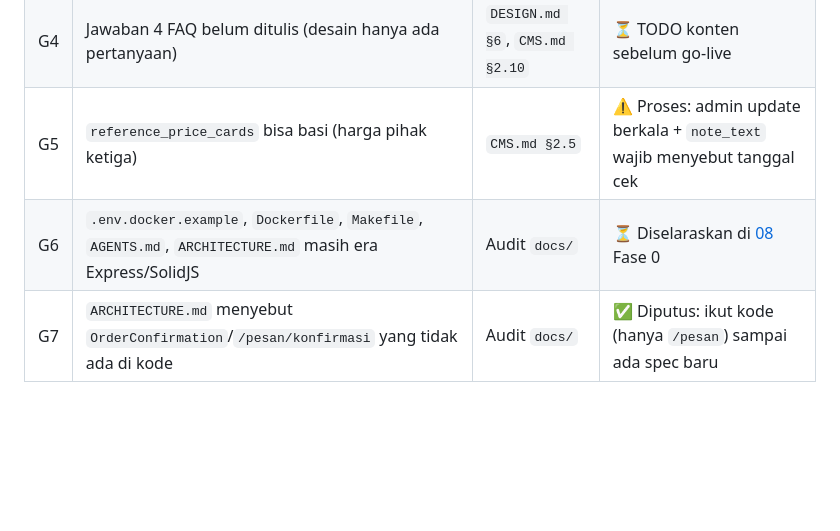
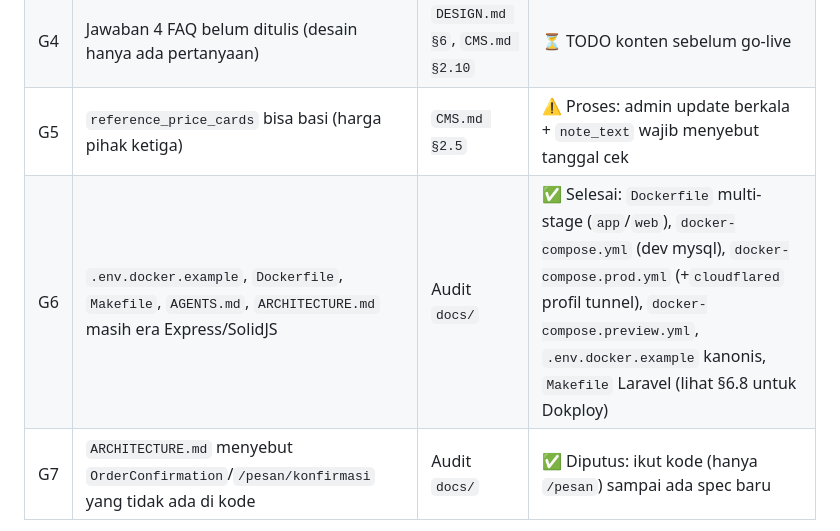
Before and after one commit to Fannandya/afsanalabs, a Markdown page: docs/00-status.md, the part around the change. Drawn GitHub-style; blank space fills up the shorter version.

```diff
--- a/docs/00-status.md
+++ b/docs/00-status.md
@@ -51,7 +51,7 @@
 | G3 | Kartu paket tampilkan angka harga atau tidak (`show_price`) | `DESIGN.md §6` | ⏳ Keputusan bisnis (skema sudah siap dua-duanya) |
 | G4 | Jawaban 4 FAQ belum ditulis (desain hanya ada pertanyaan) | `DESIGN.md §6`, `CMS.md §2.10` | ⏳ TODO konten sebelum go-live |
 | G5 | `reference_price_cards` bisa basi (harga pihak ketiga) | `CMS.md §2.5` | ⚠️ Proses: admin update berkala + `note_text` wajib menyebut tanggal cek |
-| G6 | `.env.docker.example`, `Dockerfile`, `Makefile`, `AGENTS.md`, `ARCHITECTURE.md` masih era Express/SolidJS | Audit `docs/` | ⏳ Diselaraskan di [08](08-migrasi.md) Fase 0 |
+| G6 | `.env.docker.example`, `Dockerfile`, `Makefile`, `AGENTS.md`, `ARCHITECTURE.md` masih era Express/SolidJS | Audit `docs/` | ✅ Selesai: `Dockerfile` multi-stage (`app`/`web`), `docker-compose.yml` (dev mysql), `docker-compose.prod.yml` (+`cloudflared` profil tunnel), `docker-compose.preview.yml`, `.env.docker.example` kanonis, `Makefile` Laravel (lihat §6.8 untuk Dokploy) |
 | G7 | `ARCHITECTURE.md` menyebut `OrderConfirmation`/`/pesan/konfirmasi` yang tidak ada di kode | Audit `docs/` | ✅ Diputus: ikut kode (hanya `/pesan`) sampai ada spec baru |
 
 ## Testing minimum (wajib hijau sebelum klaim selesai)
```
Also changed, not shown: docs/06-deployment.md (+7 -0 lines).
